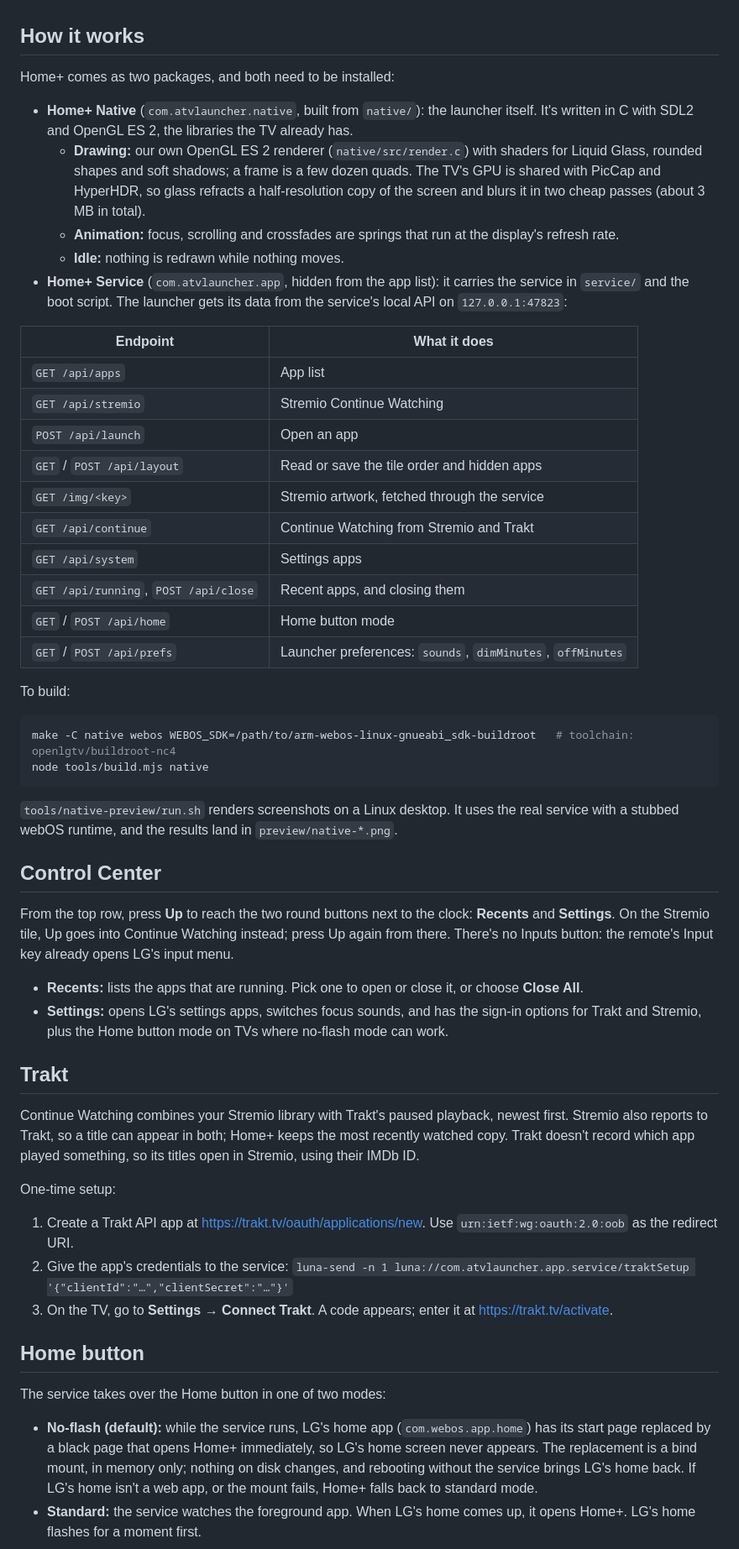
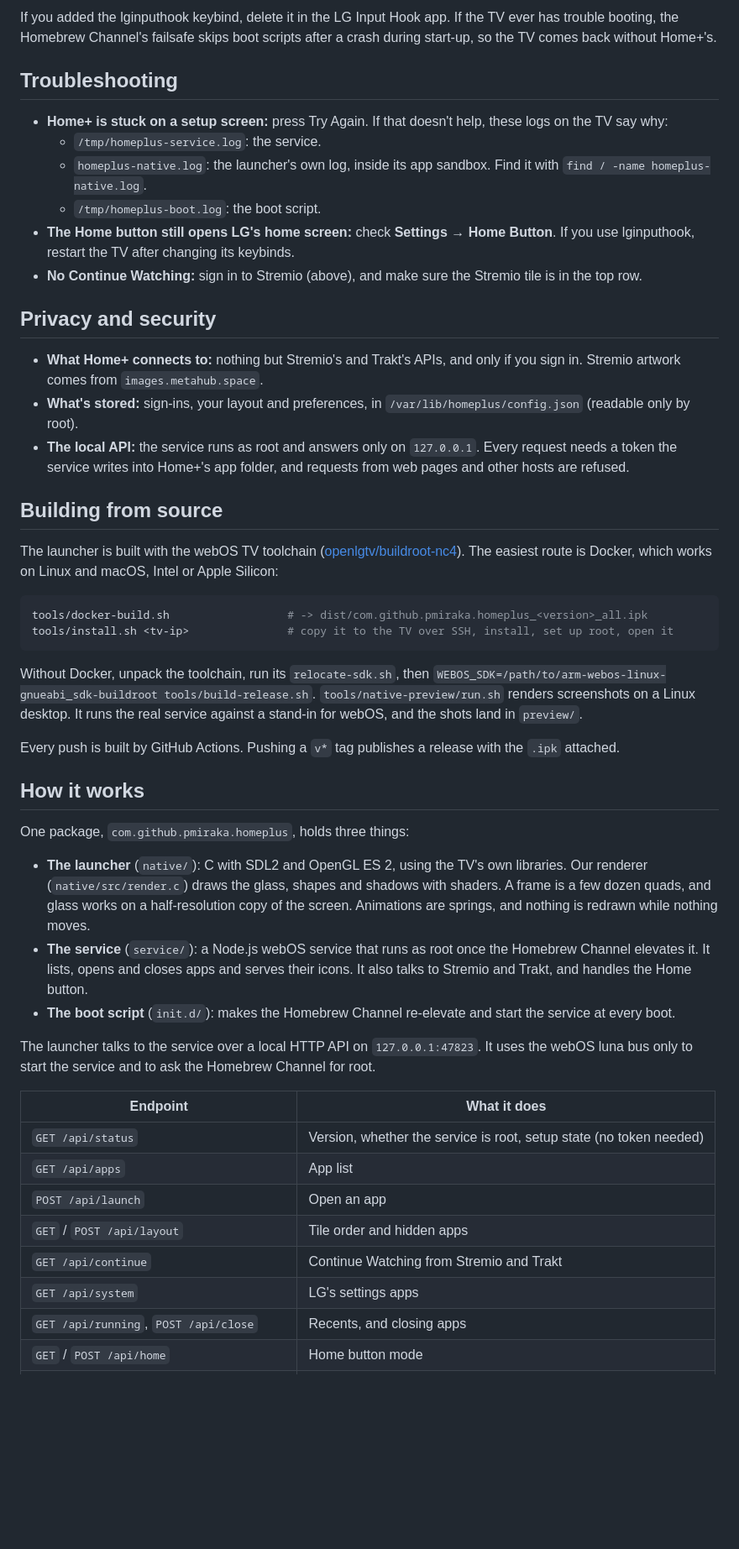
Before and after one commit to MoBluey/home-plus, a Markdown page: README.md, the part around one of its changes. Shown at 84% size. Drawn GitHub-style; blank space fills up the shorter version.

````diff
--- a/README.md
+++ b/README.md
@@ -12,54 +136,49 @@ A tvOS-style home screen for rooted LG webOS TVs, in a Liquid Glass look. Built
+If you added the lginputhook keybind, delete it in the LG Input Hook app. If the TV ever has trouble booting, the Homebrew Channel's failsafe skips boot scripts after a crash during start-up, so the TV comes back without Home+'s.
+
+## Troubleshooting
+
+- **Home+ is stuck on a setup screen:** press Try Again. If that doesn't help, these logs on the TV say why:
+  - `/tmp/homeplus-service.log`: the service.
+  - `homeplus-native.log`: the launcher's own log, inside its app sandbox. Find it with `find / -name homeplus-native.log`.
+  - `/tmp/homeplus-boot.log`: the boot script.
+- **The Home button still opens LG's home screen:** check **Settings → Home Button**. If you use lginputhook, restart the TV after changing its keybinds.
+- **No Continue Watching:** sign in to Stremio (above), and make sure the Stremio tile is in the top row.
+
+## Privacy and security
+
+- **What Home+ connects to:** nothing but Stremio's and Trakt's APIs, and only if you sign in. Stremio artwork comes from `images.metahub.space`.
+- **What's stored:** sign-ins, your layout and preferences, in `/var/lib/homeplus/config.json` (readable only by root).
+- **The local API:** the service runs as root and answers only on `127.0.0.1`. Every request needs a token the service writes into Home+'s app folder, and requests from web pages and other hosts are refused.
+
+## Building from source
+
+The launcher is built with the webOS TV toolchain ([openlgtv/buildroot-nc4](https://github.com/openlgtv/buildroot-nc4)). The easiest route is Docker, which works on Linux and macOS, Intel or Apple Silicon:
+
+```sh
+tools/docker-build.sh                  # -> dist/com.github.pmiraka.homeplus_<version>_all.ipk
+tools/install.sh <tv-ip>               # copy it to the TV over SSH, install, set up root, open it
+```
+
+Without Docker, unpack the toolchain, run its `relocate-sdk.sh`, then `WEBOS_SDK=/path/to/arm-webos-linux-gnueabi_sdk-buildroot tools/build-release.sh`. `tools/native-preview/run.sh` renders screenshots on a Linux desktop. It runs the real service against a stand-in for webOS, and the shots land in `preview/`.
+
+Every push is built by GitHub Actions. Pushing a `v*` tag publishes a release with the `.ipk` attached.
 
 ## How it works
 
-Home+ comes as two packages, and both need to be installed:
-- **Home+ Native** (`com.atvlauncher.native`, built from `native/`): the launcher itself. It's written in C with SDL2 and OpenGL ES 2, the libraries the TV already has.
-  - **Drawing:** our own OpenGL ES 2 renderer (`native/src/render.c`) with shaders for Liquid Glass, rounded shapes and soft shadows; a frame is a few dozen quads. The TV's GPU is shared with PicCap and HyperHDR, so glass refracts a half-resolution copy of the screen and blurs it in two cheap passes (about 3 MB in total).
-  - **Animation:** focus, scrolling and crossfades are springs that run at the display's refresh rate.
-  - **Idle:** nothing is redrawn while nothing moves.
-- **Home+ Service** (`com.atvlauncher.app`, hidden from the app list): it carries the service in `service/` and the boot script. The launcher gets its data from the service's local API on `127.0.0.1:47823`:
+One package, `com.github.pmiraka.homeplus`, holds three things:
+- **The launcher** (`native/`): C with SDL2 and OpenGL ES 2, using the TV's own libraries. Our renderer (`native/src/render.c`) draws the glass, shapes and shadows with shaders. A frame is a few dozen quads, and glass works on a half-resolution copy of the screen. Animations are springs, and nothing is redrawn while nothing moves.
+- **The service** (`service/`): a Node.js webOS service that runs as root once the Homebrew Channel elevates it. It lists, opens and closes apps and serves their icons. It also talks to Stremio and Trakt, and handles the Home button.
+- **The boot script** (`init.d/`): makes the Homebrew Channel re-elevate and start the service at every boot.
+
+The launcher talks to the service over a local HTTP API on `127.0.0.1:47823`. It uses the webOS luna bus only to start the service and to ask the Homebrew Channel for root.
 
 | Endpoint | What it does |
 |---|---|
+| `GET /api/status` | Version, whether the service is root, setup state (no token needed) |
 | `GET /api/apps` | App list |
-| `GET /api/stremio` | Stremio Continue Watching |
 | `POST /api/launch` | Open an app |
-| `GET` / `POST /api/layout` | Read or save the tile order and hidden apps |
-| `GET /img/<key>` | Stremio artwork, fetched through the service |
+| `GET` / `POST /api/layout` | Tile order and hidden apps |
 | `GET /api/continue` | Continue Watching from Stremio and Trakt |
-| `GET /api/system` | Settings apps |
-| `GET /api/running`, `POST /api/close` | Recent apps, and closing them |
+| `GET /api/system` | LG's settings apps |
+| `GET /api/running`, `POST /api/close` | Recents, and closing apps |
 | `GET` / `POST /api/home` | Home button mode |
-| `GET` / `POST /api/prefs` | Launcher preferences: `sounds`, `dimMinutes`, `offMinutes` |
-
-To build:
-
-```sh
-make -C native webos WEBOS_SDK=/path/to/arm-webos-linux-gnueabi_sdk-buildroot   # toolchain: openlgtv/buildroot-nc4
-node tools/build.mjs native
-```
-
-`tools/native-preview/run.sh` renders screenshots on a Linux desktop. It uses the real service with a stubbed webOS runtime, and the results land in `preview/native-*.png`.
-
-## Control Center
-
-From the top row, press **Up** to reach the two round buttons next to the clock: **Recents** and **Settings**. On the Stremio tile, Up goes into Continue Watching instead; press Up again from there. There's no Inputs button: the remote's Input key already opens LG's input menu.
-- **Recents:** lists the apps that are running. Pick one to open or close it, or choose **Close All**.
-- **Settings:** opens LG's settings apps, switches focus sounds, and has the sign-in options for Trakt and Stremio, plus the Home button mode on TVs where no-flash mode can work.
-
-## Trakt
-
-Continue Watching combines your Stremio library with Trakt's paused playback, newest first. Stremio also reports to Trakt, so a title can appear in both; Home+ keeps the most recently watched copy. Trakt doesn't record which app played something, so its titles open in Stremio, using their IMDb ID.
-
-One-time setup:
-1. Create a Trakt API app at <https://trakt.tv/oauth/applications/new>. Use `urn:ietf:wg:oauth:2.0:oob` as the redirect URI.
-2. Give the app's credentials to the service:
-   `luna-send -n 1 luna://com.atvlauncher.app.service/traktSetup '{"clientId":"…","clientSecret":"…"}'`
-3. On the TV, go to **Settings → Connect Trakt**. A code appears; enter it at <https://trakt.tv/activate>.
-
-## Home button
-
-The service takes over the Home button in one of two modes:
-- **No-flash (default):** while the service runs, LG's home app (`com.webos.app.home`) has its start page replaced by a black page that opens Home+ immediately, so LG's home screen never appears. The replacement is a bind mount, in memory only; nothing on disk changes, and rebooting without the service brings LG's home back. If LG's home isn't a web app, or the mount fails, Home+ falls back to standard mode.
-- **Standard:** the service watches the foreground app. When LG's home comes up, it opens Home+. LG's home flashes for a moment first.
-
````
Also changed, not shown: other parts of README.md (+146 -93 lines).
